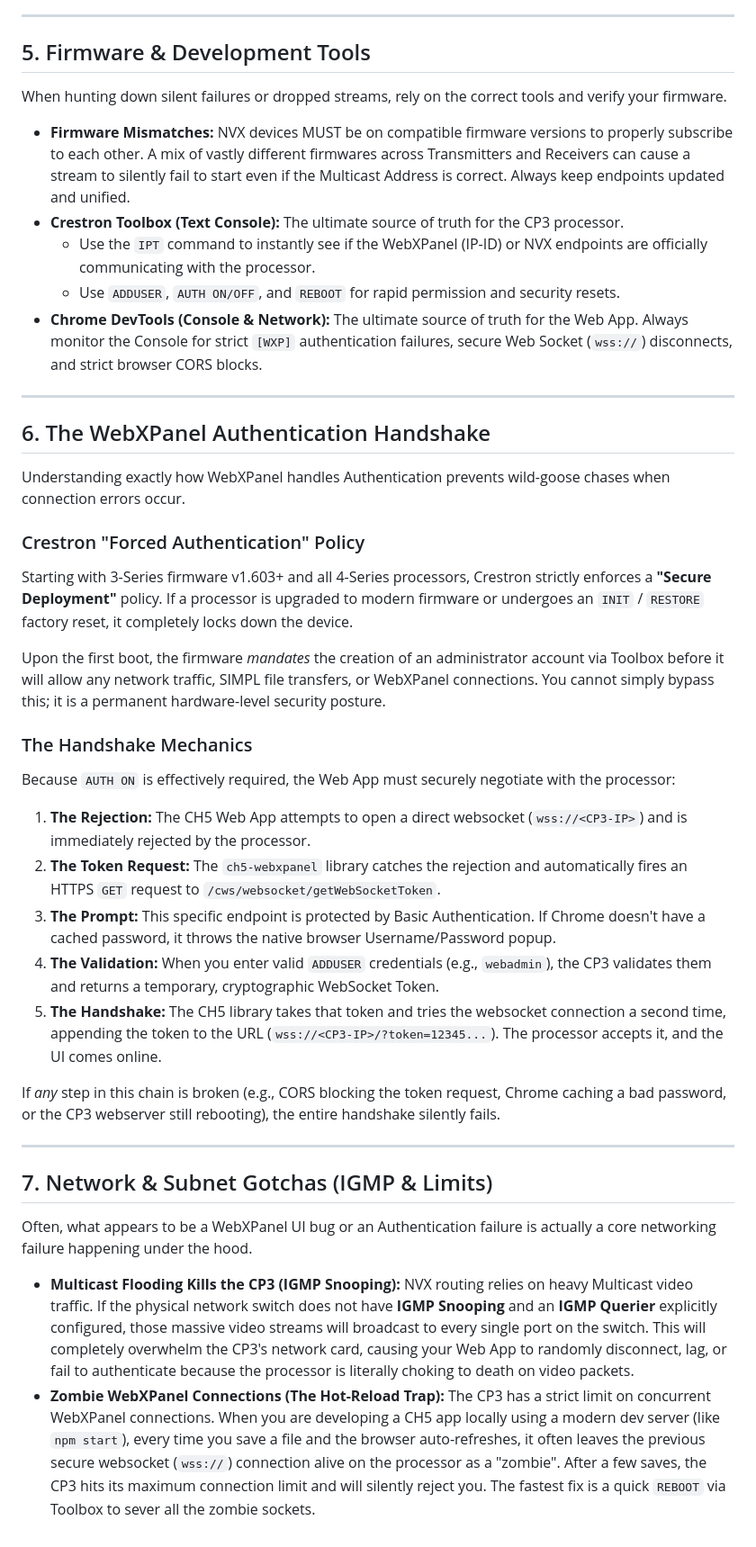
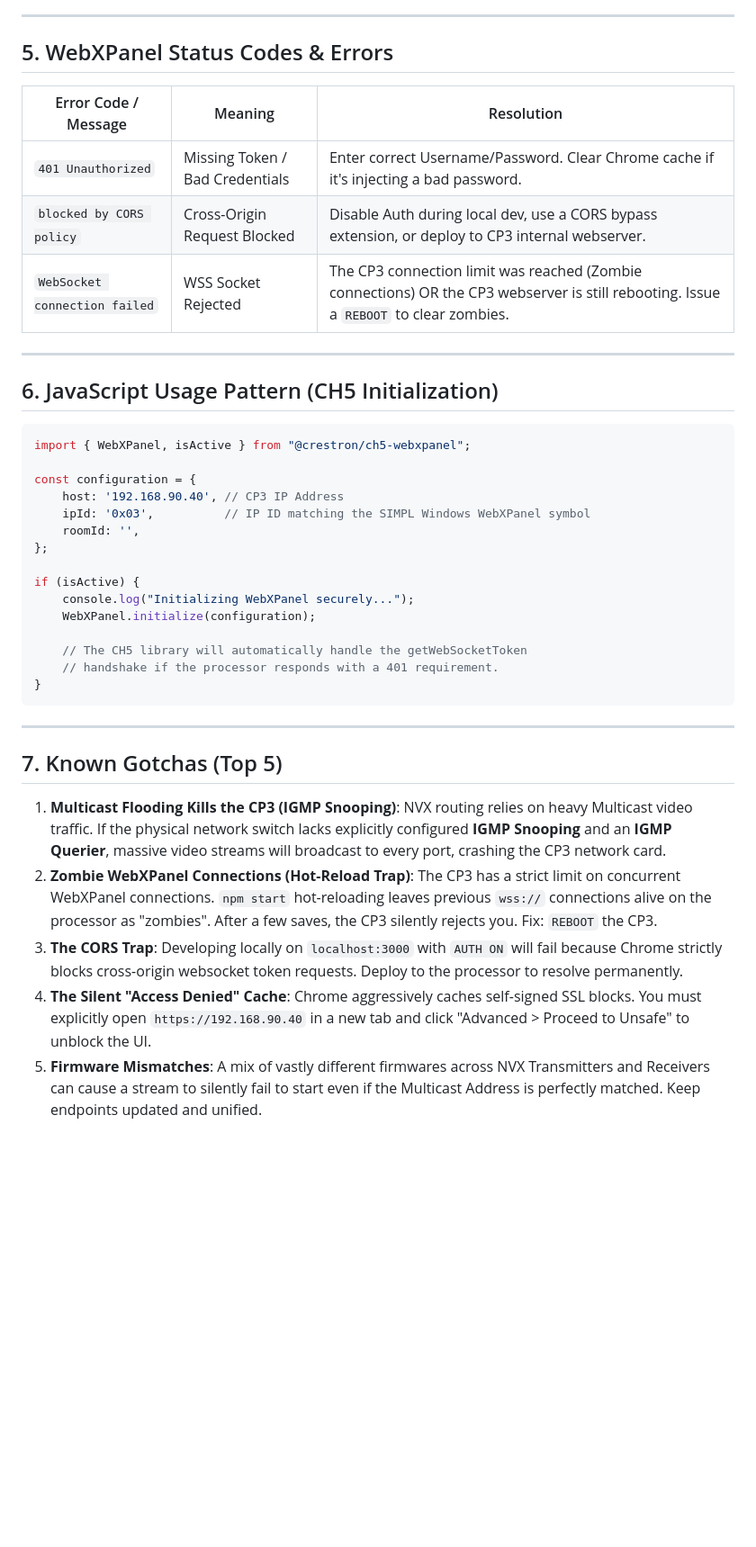
Before and after one commit to jjudge1901/crestron-nvx-interface, a Markdown page: NVX_BEST_PRACTICES.md, the part around one of its changes. Shown at 90% size. Drawn GitHub-style; blank space fills up the shorter version.

````diff
--- a/NVX_BEST_PRACTICES.md
+++ b/NVX_BEST_PRACTICES.md
@@ -48,43 +58,42 @@ If the SIMPL Windows program is acting up, you can prove the physical network an
 
 ---
 
-## 5. Firmware & Development Tools
+## 5. WebXPanel Status Codes & Errors
 
-When hunting down silent failures or dropped streams, rely on the correct tools and verify your firmware.
-
-* **Firmware Mismatches:** NVX devices MUST be on compatible firmware versions to properly subscribe to each other. A mix of vastly different firmwares across Transmitters and Receivers can cause a stream to silently fail to start even if the Multicast Address is correct. Always keep endpoints updated and unified.
-* **Crestron Toolbox (Text Console):** The ultimate source of truth for the CP3 processor.
-  * Use the `IPT` command to instantly see if the WebXPanel (IP-ID) or NVX endpoints are officially communicating with the processor.
-  * Use `ADDUSER`, `AUTH ON/OFF`, and `REBOOT` for rapid permission and security resets.
-* **Chrome DevTools (Console & Network):** The ultimate source of truth for the Web App. Always monitor the Console for strict `[WXP]` authentication failures, secure Web Socket (`wss://`) disconnects, and strict browser CORS blocks.
+| Error Code / Message | Meaning | Resolution |
+|---|---|---|
+| `401 Unauthorized` | Missing Token / Bad Credentials | Enter correct Username/Password. Clear Chrome cache if it's injecting a bad password. |
+| `blocked by CORS policy` | Cross-Origin Request Blocked | Disable Auth during local dev, use a CORS bypass extension, or deploy to CP3 internal webserver. |
+| `WebSocket connection failed` | WSS Socket Rejected | The CP3 connection limit was reached (Zombie connections) OR the CP3 webserver is still rebooting. Issue a `REBOOT` to clear zombies. |
 
 ---
 
-## 6. The WebXPanel Authentication Handshake
+## 6. JavaScript Usage Pattern (CH5 Initialization)
 
-Understanding exactly how WebXPanel handles Authentication prevents wild-goose chases when connection errors occur.
+```javascript
+import { WebXPanel, isActive } from "@crestron/ch5-webxpanel";
 
-### Crestron "Forced Authentication" Policy
-Starting with 3-Series firmware v1.603+ and all 4-Series processors, Crestron strictly enforces a **"Secure Deployment"** policy. If a processor is upgraded to modern firmware or undergoes an `INIT` / `RESTORE` factory reset, it completely locks down the device.
+const configuration = {
+    host: '192.168.90.40', // CP3 IP Address
+    ipId: '0x03',          // IP ID matching the SIMPL Windows WebXPanel symbol
+    roomId: '',
+};
 
-Upon the first boot, the firmware *mandates* the creation of an administrator account via Toolbox before it will allow any network traffic, SIMPL file transfers, or WebXPanel connections. You cannot simply bypass this; it is a permanent hardware-level security posture.
+if (isActive) {
+    console.log("Initializing WebXPanel securely...");
+    WebXPanel.initialize(configuration);
 
-### The Handshake Mechanics
-Because `AUTH ON` is effectively required, the Web App must securely negotiate with the processor:
-
-1. **The Rejection:** The CH5 Web App attempts to open a direct websocket (`wss://<CP3-IP>`) and is immediately rejected by the processor.
-2. **The Token Request:** The `ch5-webxpanel` library catches the rejection and automatically fires an HTTPS `GET` request to `/cws/websocket/getWebSocketToken`.
-3. **The Prompt:** This specific endpoint is protected by Basic Authentication. If Chrome doesn't have a cached password, it throws the native browser Username/Password popup.
-4. **The Validation:** When you enter valid `ADDUSER` credentials (e.g., `webadmin`), the CP3 validates them and returns a temporary, cryptographic WebSocket Token.
-5. **The Handshake:** The CH5 library takes that token and tries the websocket connection a second time, appending the token to the URL (`wss://<CP3-IP>/?token=12345...`). The processor accepts it, and the UI comes online.
-
-If *any* step in this chain is broken (e.g., CORS blocking the token request, Chrome caching a bad password, or the CP3 webserver still rebooting), the entire handshake silently fails.
+    // The CH5 library will automatically handle the getWebSocketToken
+    // handshake if the processor responds with a 401 requirement.
+}
+```
 
 ---
 
-## 7. Network & Subnet Gotchas (IGMP & Limits)
+## 7. Known Gotchas (Top 5)
 
-Often, what appears to be a WebXPanel UI bug or an Authentication failure is actually a core networking failure happening under the hood.
-
-* **Multicast Flooding Kills the CP3 (IGMP Snooping):** NVX routing relies on heavy Multicast video traffic. If the physical network switch does not have **IGMP Snooping** and an **IGMP Querier** explicitly configured, those massive video streams will broadcast to every single port on the switch. This will completely overwhelm the CP3's network card, causing your Web App to randomly disconnect, lag, or fail to authenticate because the processor is literally choking to death on video packets.
-* **Zombie WebXPanel Connections (The Hot-Reload Trap):** The CP3 has a strict limit on concurrent WebXPanel connections. When you are developing a CH5 app locally using a modern dev server (like `npm start`), every time you save a file and the browser auto-refreshes, it often leaves the previous secure websocket (`wss://`) connection alive on the processor as a "zombie". After a few saves, the CP3 hits its maximum connection limit and will silently reject you. The fastest fix is a quick `REBOOT` via Toolbox to sever all the zombie sockets.
+1. **Multicast Flooding Kills the CP3 (IGMP Snooping)**: NVX routing relies on heavy Multicast video traffic. If the physical network switch lacks explicitly configured **IGMP Snooping** and an **IGMP Querier**, massive video streams will broadcast to every port, crashing the CP3 network card.
+2. **Zombie WebXPanel Connections (Hot-Reload Trap)**: The CP3 has a strict limit on concurrent WebXPanel connections. `npm start` hot-reloading leaves previous `wss://` connections alive on the processor as "zombies". After a few saves, the CP3 silently rejects you. Fix: `REBOOT` the CP3.
+3. **The CORS Trap**: Developing locally on `localhost:3000` with `AUTH ON` will fail because Chrome strictly blocks cross-origin websocket token requests. Deploy to the processor to resolve permanently.
+4. **The Silent "Access Denied" Cache**: Chrome aggressively caches self-signed SSL blocks. You must explicitly open `https://192.168.90.40` in a new tab and click "Advanced > Proceed to Unsafe" to unblock the UI.
+5. **Firmware Mismatches**: A mix of vastly different firmwares across NVX Transmitters and Receivers can cause a stream to silently fail to start even if the Multicast Address is perfectly matched. Keep endpoints updated and unified.
````
Also changed, not shown: other parts of NVX_BEST_PRACTICES.md (+38 -28 lines).
